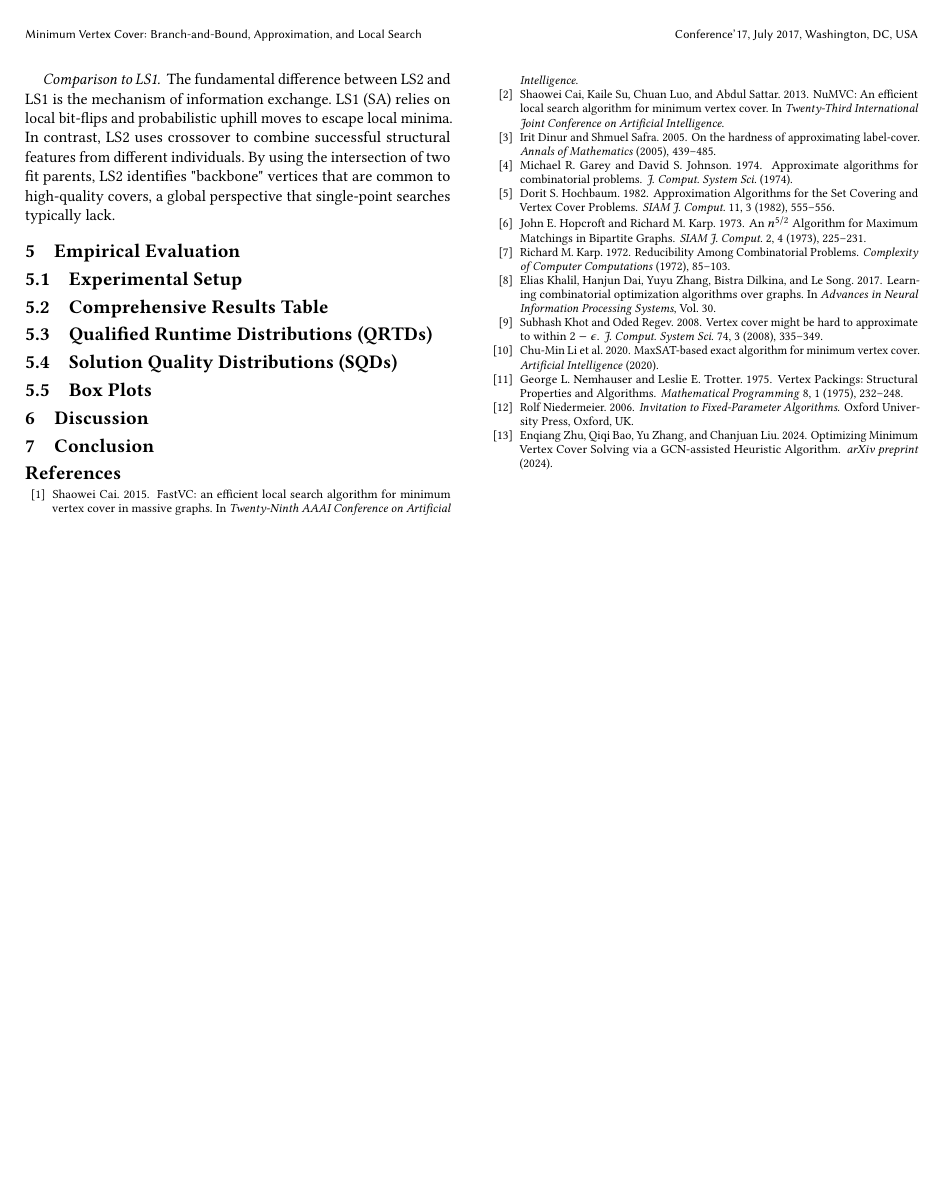
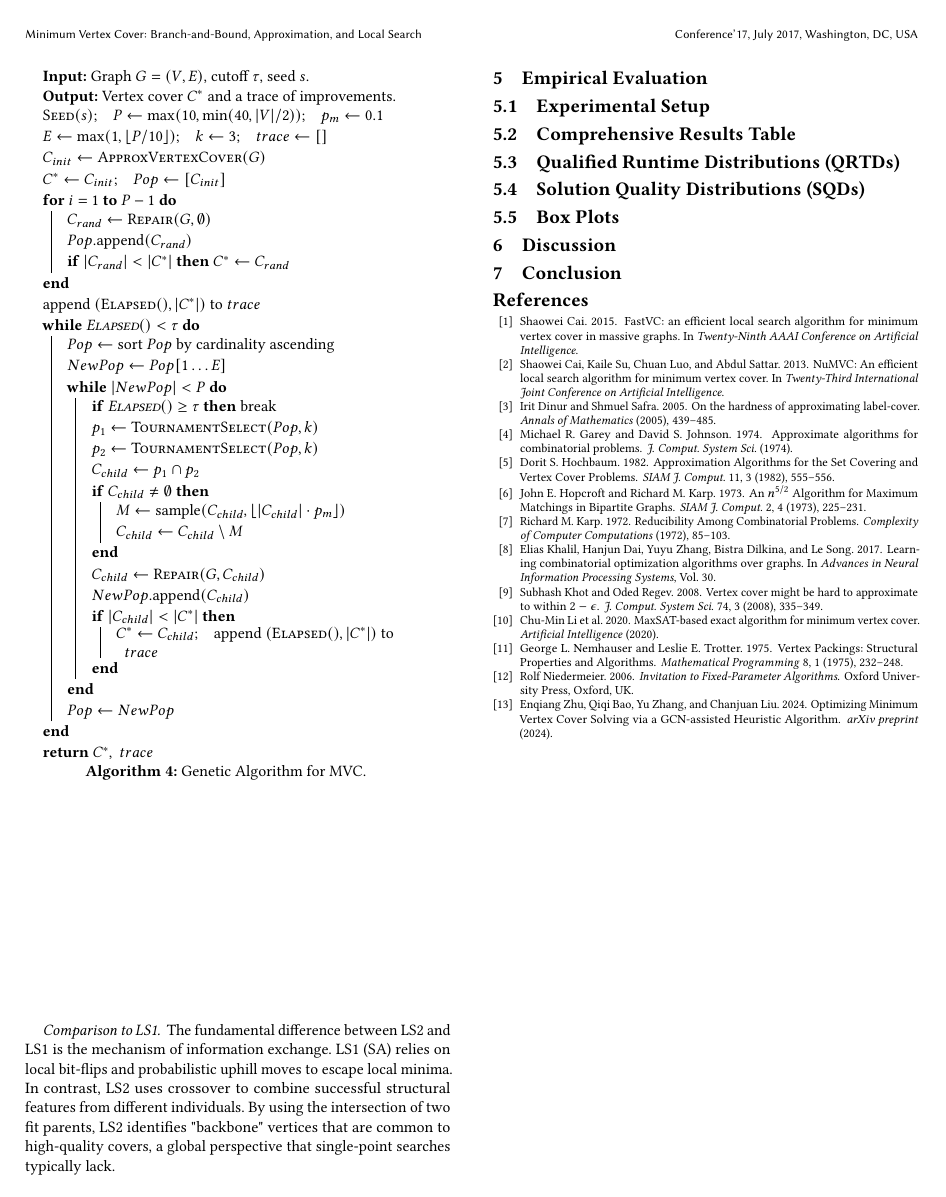
Before and after one commit to Bo-Feng-1024/cse6140-group-project, a LaTeX paper (report/report.tex): page 5 of 5. Compiled offline with pdfLaTeX.

Commit message:
ls2 writeup modified

```diff
--- a/report/report.tex
+++ b/report/report.tex
@@ -492,6 +492,45 @@ intersection of two fit parents, LS2 identifies "backbone" vertices
 that are common to high-quality covers, a global perspective that
 single-point searches typically lack.
 
+\begin{algorithm}[t]
+\SetAlgoLined
+\DontPrintSemicolon
+\KwIn{Graph $G=(V,E)$, cutoff $\tau$, seed $s$.}
+\KwOut{Vertex cover $C^*$ and a trace of improvements.}
+$\textsc{Seed}(s)$;\quad $P \leftarrow \max(10, \min(40, |V|/2))$;\quad $p_m \leftarrow 0.1$\;
+$E \leftarrow \max(1, \lfloor P/10 \rfloor)$;\quad $k \leftarrow 3$;\quad $trace \leftarrow []$\;
+$C_{init} \leftarrow \textsc{ApproxVertexCover}(G)$\;
+$C^* \leftarrow C_{init}$;\quad $Pop \leftarrow [C_{init}]$\;
+\For{$i = 1$ \KwTo $P-1$}{
+    $C_{rand} \leftarrow \textsc{Repair}(G, \emptyset)$\;
+    $Pop.\text{append}(C_{rand})$\;
+    \lIf{$|C_{rand}| < |C^*|$}{$C^* \leftarrow C_{rand}$}
+}
+append $(\textsc{Elapsed}(), |C^*|)$ to $trace$\;
+\While{$\textsc{Elapsed}() < \tau$}{
+    $Pop \leftarrow \text{sort } Pop \text{ by cardinality ascending}$\;
+    $NewPop \leftarrow Pop[1 \dots E]$\;
+    \While{$|NewPop| < P$}{
+        \lIf{$\textsc{Elapsed}() \ge \tau$}{break}
+        $p_1 \leftarrow \textsc{TournamentSelect}(Pop, k)$\;
+        $p_2 \leftarrow \textsc{TournamentSelect}(Pop, k)$\;
+        $C_{child} \leftarrow p_1 \cap p_2$\;
+        \If{$C_{child} \neq \emptyset$}{
+            $M \leftarrow \text{sample}(C_{child}, \lfloor |C_{child}| \cdot p_m \rfloor)$\;
+            $C_{child} \leftarrow C_{child} \setminus M$\;
+        }
+        $C_{child} \leftarrow \textsc{Repair}(G, C_{child})$\;
+        $NewPop.\text{append}(C_{child})$\;
+        \If{$|C_{child}| < |C^*|$}{
+            $C^* \leftarrow C_{child}$;\quad append $(\textsc{Elapsed}(), |C^*|)$ to $trace$
+        }
+    }
+    $Pop \leftarrow NewPop$\;
+}
+\Return $C^*,\; trace$\;
+\caption{Genetic Algorithm for MVC.}
+\label{alg:ls2}
+\end{algorithm}
 \section{Empirical Evaluation}
 \label{sec:eval}
 
```
